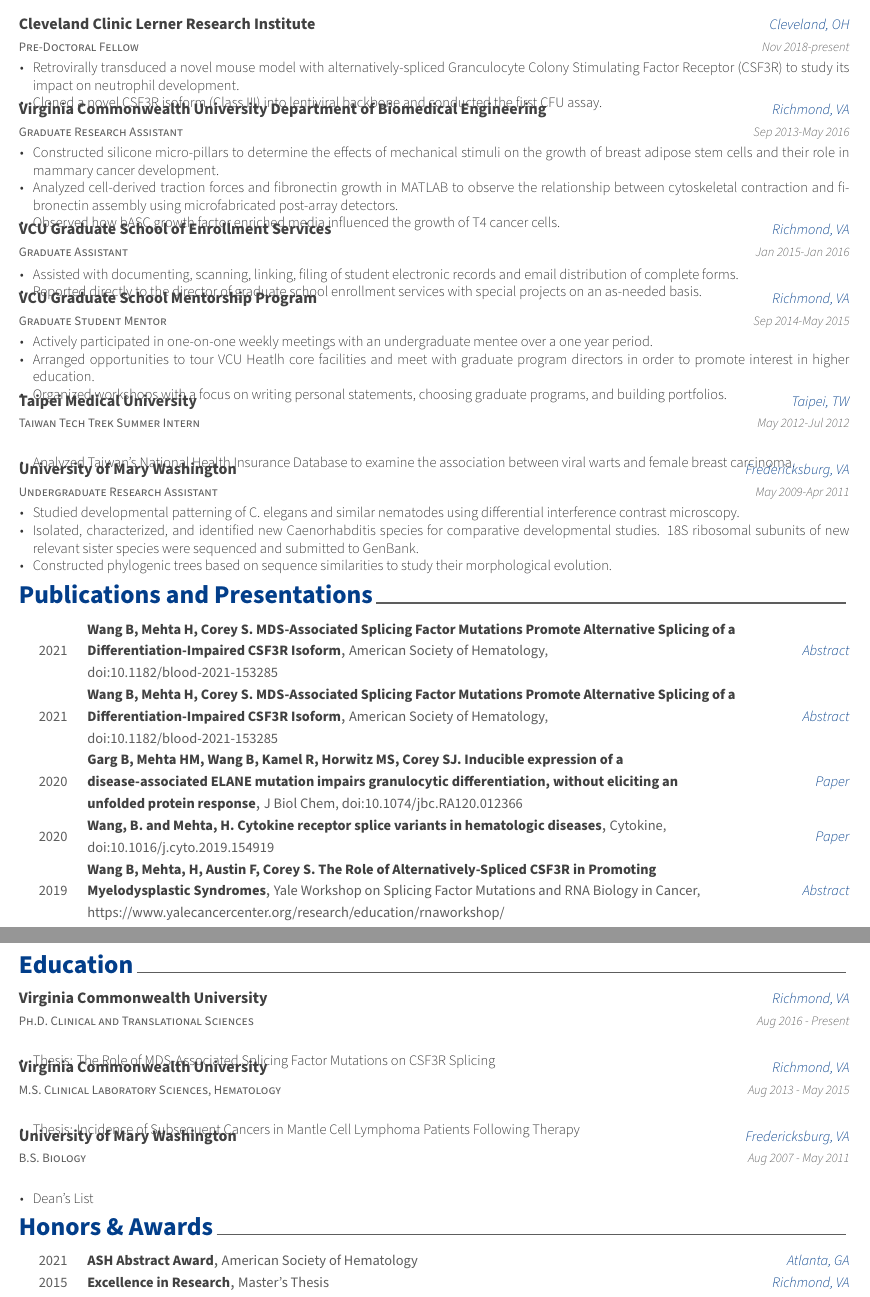
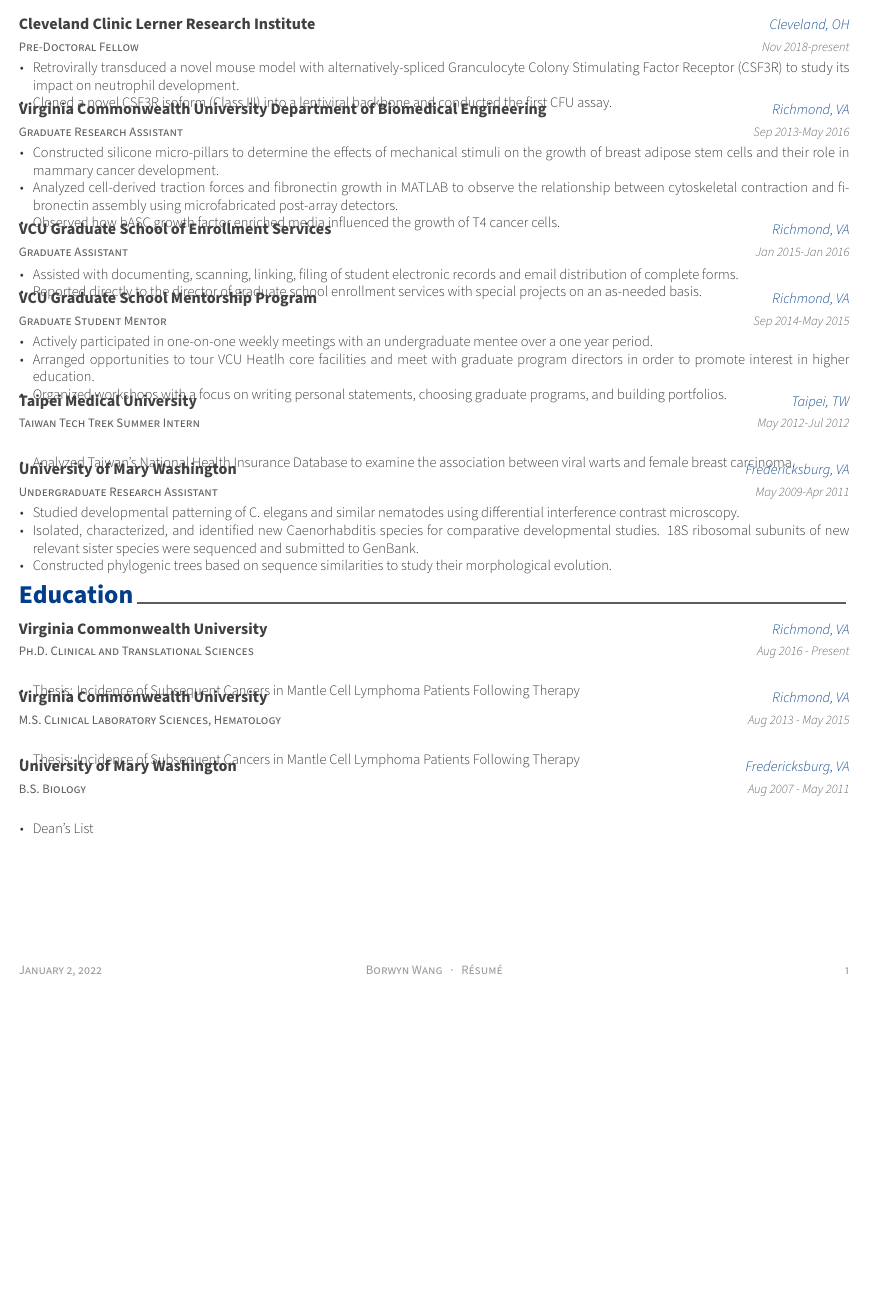
Before and after one commit to borwynwang/resume, a LaTeX CV (resume.tex, which reads resume/education.tex, resume/experience.tex): two parts of pages 1 and 2 of 2 before the commit and part of the page after it, the two joined at a grey line, cut so that both start at the same text, the shorter picture padded with empty space. Compiled offline with XeLaTeX.

Commit message:
education

```diff
--- a/resume.tex
+++ b/resume.tex
@@ -94,9 +94,7 @@
 %-------------------------------------------------------------------------------
 \input{resume/skills.tex}
 \input{resume/experience.tex}
-\input{resume/presentation.tex}
 \input{resume/education.tex}
-\input{resume/honors.tex}
 
 %-------------------------------------------------------------------------------
 \end{document}
--- a/resume/education.tex
+++ b/resume/education.tex
@@ -17,7 +17,7 @@
 {Aug 2016 - Present} % Date(s)
 {
   \begin{cvitems} % Description(s) bullet points
-    \item {Thesis: The Role of MDS-Associated Splicing Factor Mutations on CSF3R Splicing}
+    \item {Thesis: Incidence of Subsequent Cancers in Mantle Cell Lymphoma Patients Following Therapy}
   \end{cvitems}
 }
 
--- a/resume/experience.tex
+++ b/resume/experience.tex
@@ -18,7 +18,7 @@
     {
       \begin{cvitems} % Description(s) of tasks/responsibilities
         \item {Retrovirally transduced a novel mouse model with alternatively-spliced Granculocyte Colony Stimulating Factor Receptor (CSF3R) to study its impact on neutrophil development.}
-        \item {Cloned a novel CSF3R isoform (Class III) into lentiviral backbone and conducted the first CFU assay.}
+        \item {Cloned a novel CSF3R isoform (Class III) into a lentiviral backbone and conducted the first CFU assay.}
       \end{cvitems}
     }
 
```
